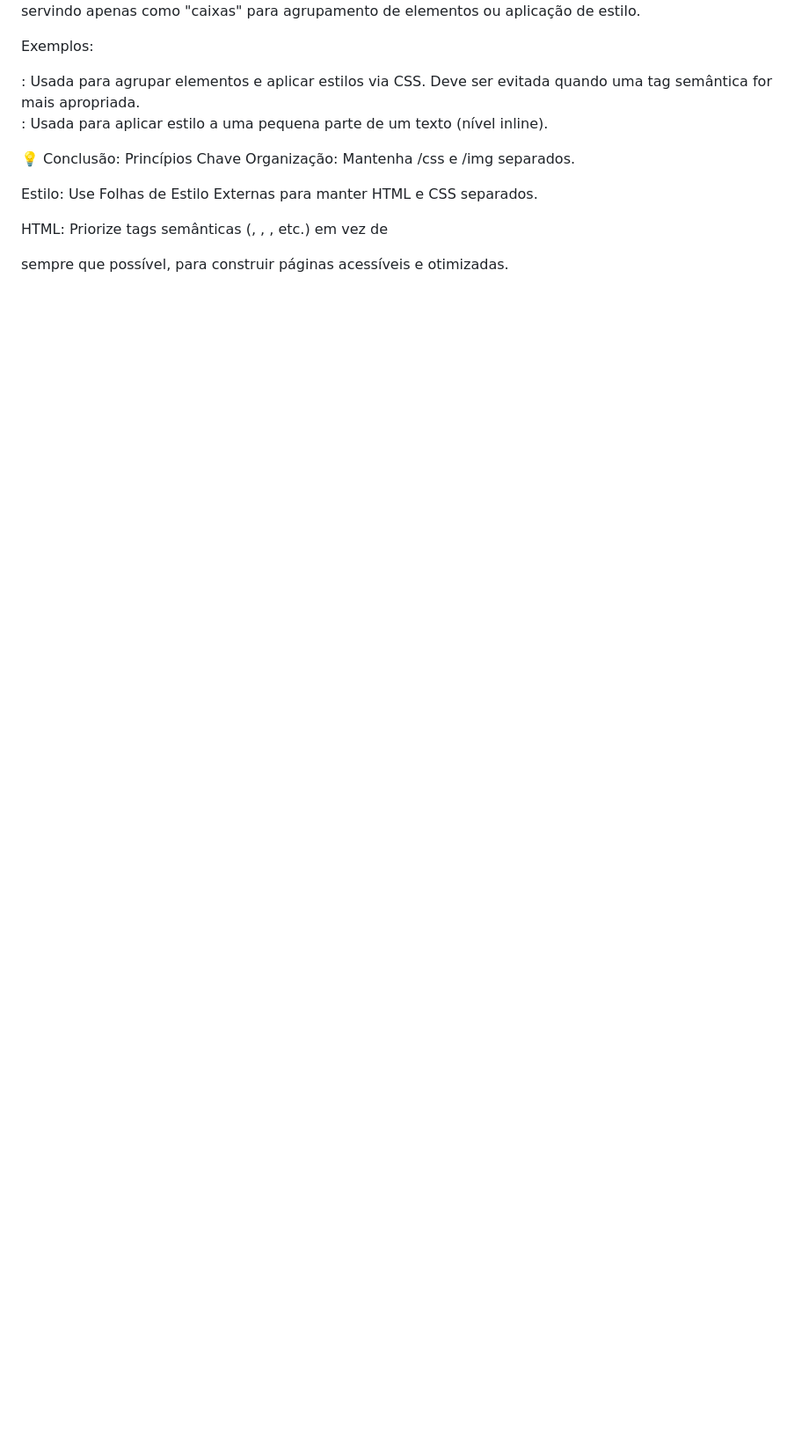
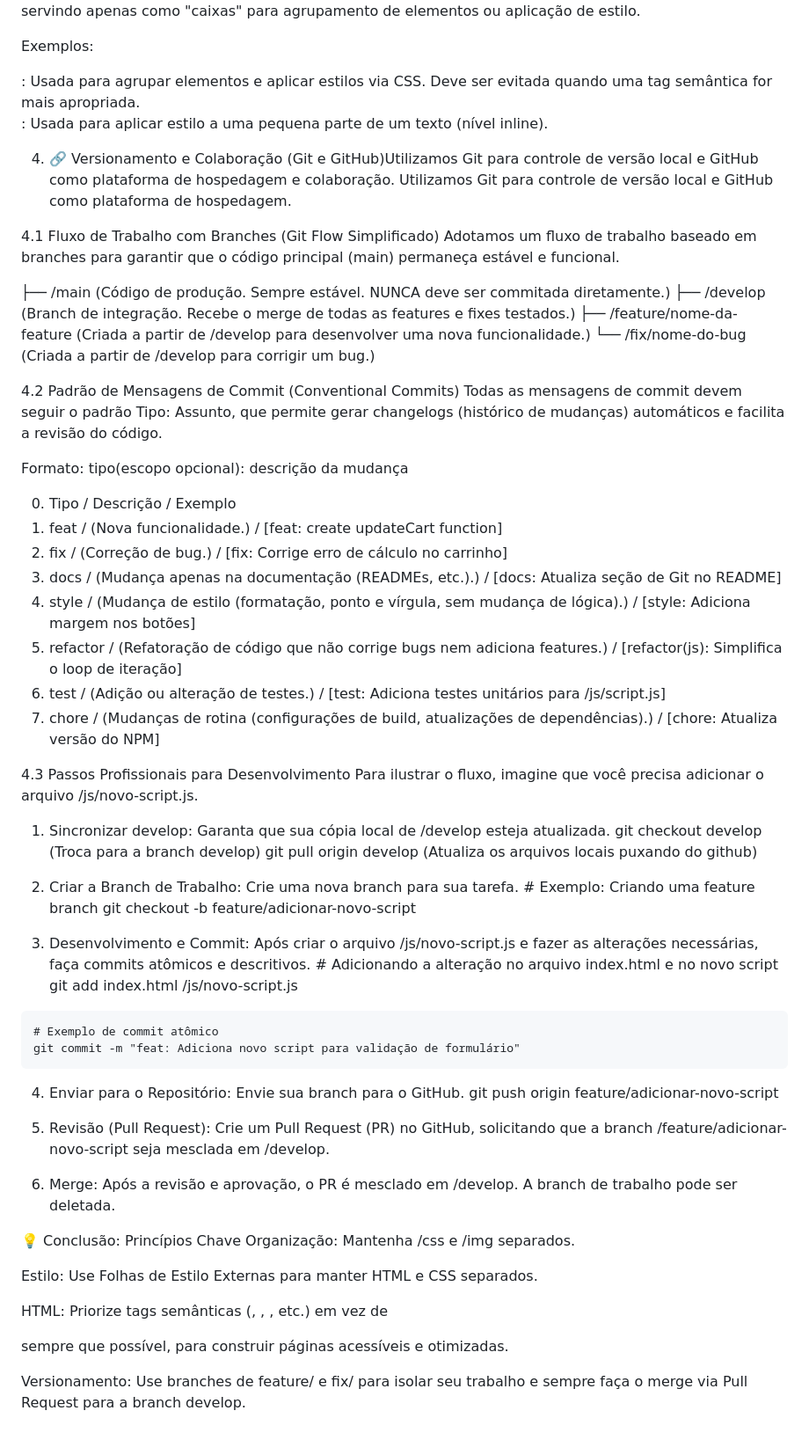
Before and after one commit to Kenichi07/Carreira-React, a Markdown page: Base/Projeto-1/README.md, the part around one of its changes. Shown at 88% size. GitHub-like rendering; blank space fills up the shorter version.

Commit message:
docs: add topic about git and github

```diff
--- a/Base/Projeto-1/README.md
+++ b/Base/Projeto-1/README.md
@@ -88,9 +88,61 @@ Exemplos:
 
 <span>: Usada para aplicar estilo a uma pequena parte de um texto (nível inline).
 
+4. 🔗 Versionamento e Colaboração (Git e GitHub)Utilizamos Git para controle de versão local e GitHub como plataforma de hospedagem e colaboração.
+  Utilizamos Git para controle de versão local e GitHub como plataforma de hospedagem.
+
+4.1 Fluxo de Trabalho com Branches (Git Flow Simplificado)
+Adotamos um fluxo de trabalho baseado em branches para garantir que o código principal (main) permaneça estável e funcional.
+
+├── /main (Código de produção. Sempre estável. NUNCA deve ser commitada diretamente.)
+├── /develop (Branch de integração. Recebe o merge de todas as features e fixes testados.)
+├── /feature/nome-da-feature (Criada a partir de /develop para desenvolver uma nova funcionalidade.)
+└── /fix/nome-do-bug (Criada a partir de /develop para corrigir um bug.)
+
+4.2 Padrão de Mensagens de Commit (Conventional Commits)
+  Todas as mensagens de commit devem seguir o padrão Tipo: Assunto, que permite gerar changelogs (histórico de mudanças) automáticos e facilita a revisão do código.
+
+  Formato: tipo(escopo opcional): descrição da mudança
+
+  0. Tipo / Descrição / Exemplo
+  1. feat / (Nova funcionalidade.) / [feat: create updateCart function]
+  2. fix / (Correção de bug.) / [fix: Corrige erro de cálculo no carrinho]
+  3. docs / (Mudança apenas na documentação (READMEs, etc.).) / [docs: Atualiza seção de Git no README]
+  4. style / (Mudança de estilo (formatação, ponto e vírgula, sem mudança de lógica).) / [style: Adiciona margem nos botões]
+  5. refactor / (Refatoração de código que não corrige bugs nem adiciona features.) / [refactor(js): Simplifica o loop de iteração]
+  6. test / (Adição ou alteração de testes.) / [test: Adiciona testes unitários para /js/script.js]
+  7. chore / (Mudanças de rotina (configurações de build, atualizações de dependências).) / [chore: Atualiza versão do NPM]
+
+4.3 Passos Profissionais para Desenvolvimento
+Para ilustrar o fluxo, imagine que você precisa adicionar o arquivo /js/novo-script.js.
+
+  1. Sincronizar develop: Garanta que sua cópia local de /develop esteja atualizada.
+    git checkout develop (Troca para a branch develop)
+    git pull origin develop (Atualiza os arquivos locais puxando do github)
+
+  2. Criar a Branch de Trabalho: Crie uma nova branch para sua tarefa.
+    # Exemplo: Criando uma feature branch
+    git checkout -b feature/adicionar-novo-script
+
+  3. Desenvolvimento e Commit: Após criar o arquivo /js/novo-script.js e fazer as alterações necessárias, faça commits atômicos e descritivos.
+    # Adicionando a alteração no arquivo index.html e no novo script
+    git add index.html /js/novo-script.js
+
+    # Exemplo de commit atômico
+    git commit -m "feat: Adiciona novo script para validação de formulário"
+
+  4. Enviar para o Repositório: Envie sua branch para o GitHub.
+    git push origin feature/adicionar-novo-script
+
+  5. Revisão (Pull Request): Crie um Pull Request (PR) no GitHub, solicitando que a branch /feature/adicionar-novo-script seja mesclada em /develop.
+
+  6. Merge: Após a revisão e aprovação, o PR é mesclado em /develop. A branch de trabalho pode ser deletada.
+
 💡 Conclusão: Princípios Chave
 Organização: Mantenha /css e /img separados.
 
 Estilo: Use Folhas de Estilo Externas para manter HTML e CSS separados.
 
 HTML: Priorize tags semânticas (<header>, <nav>, <main>, etc.) em vez de <div> sempre que possível, para construir páginas acessíveis e otimizadas.
+
+Versionamento: Use branches de feature/ e fix/ para isolar seu trabalho e sempre faça o merge via Pull Request para a branch develop.
```
Also changed, not shown: other parts of Base/Projeto-1/README.md (+6 -6 lines).
